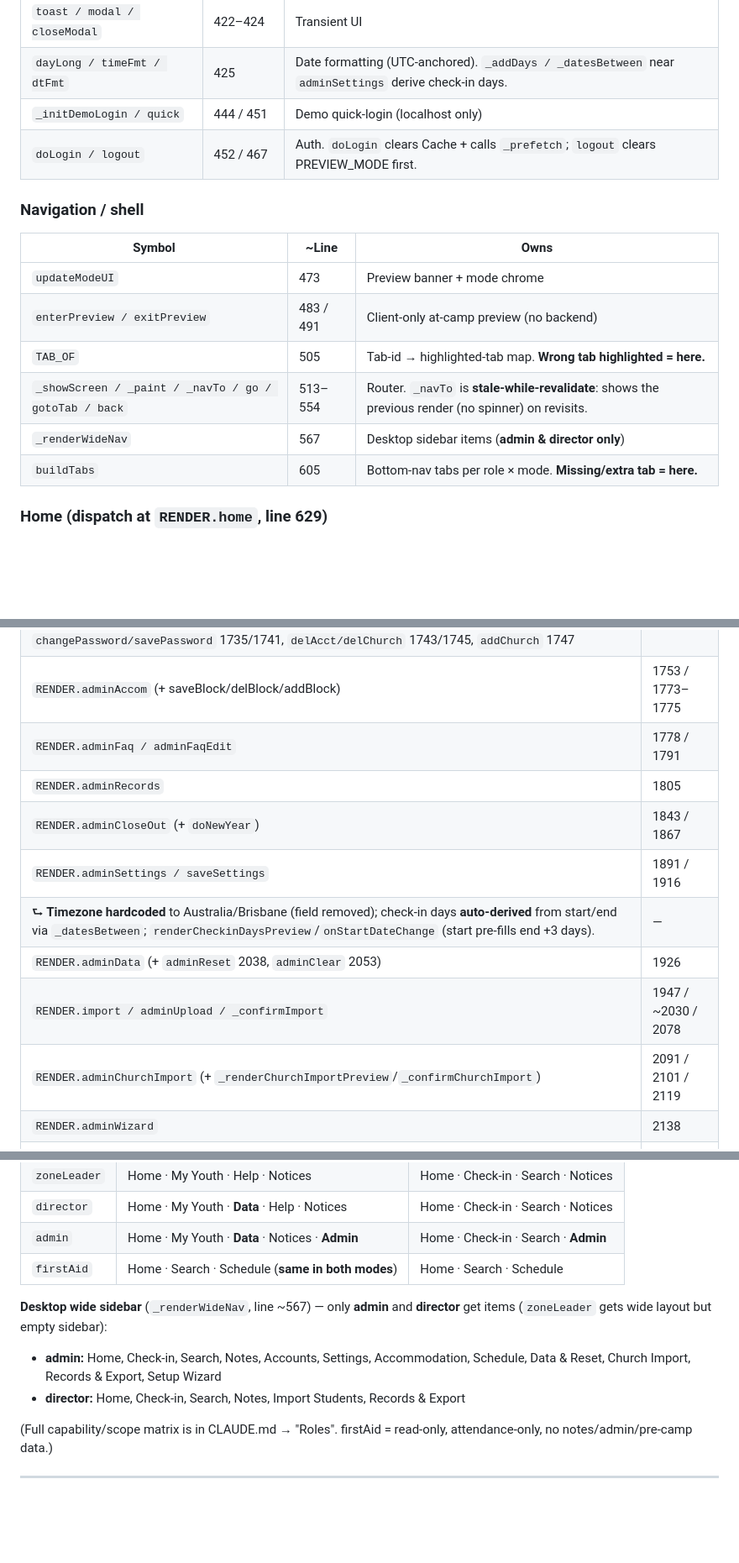
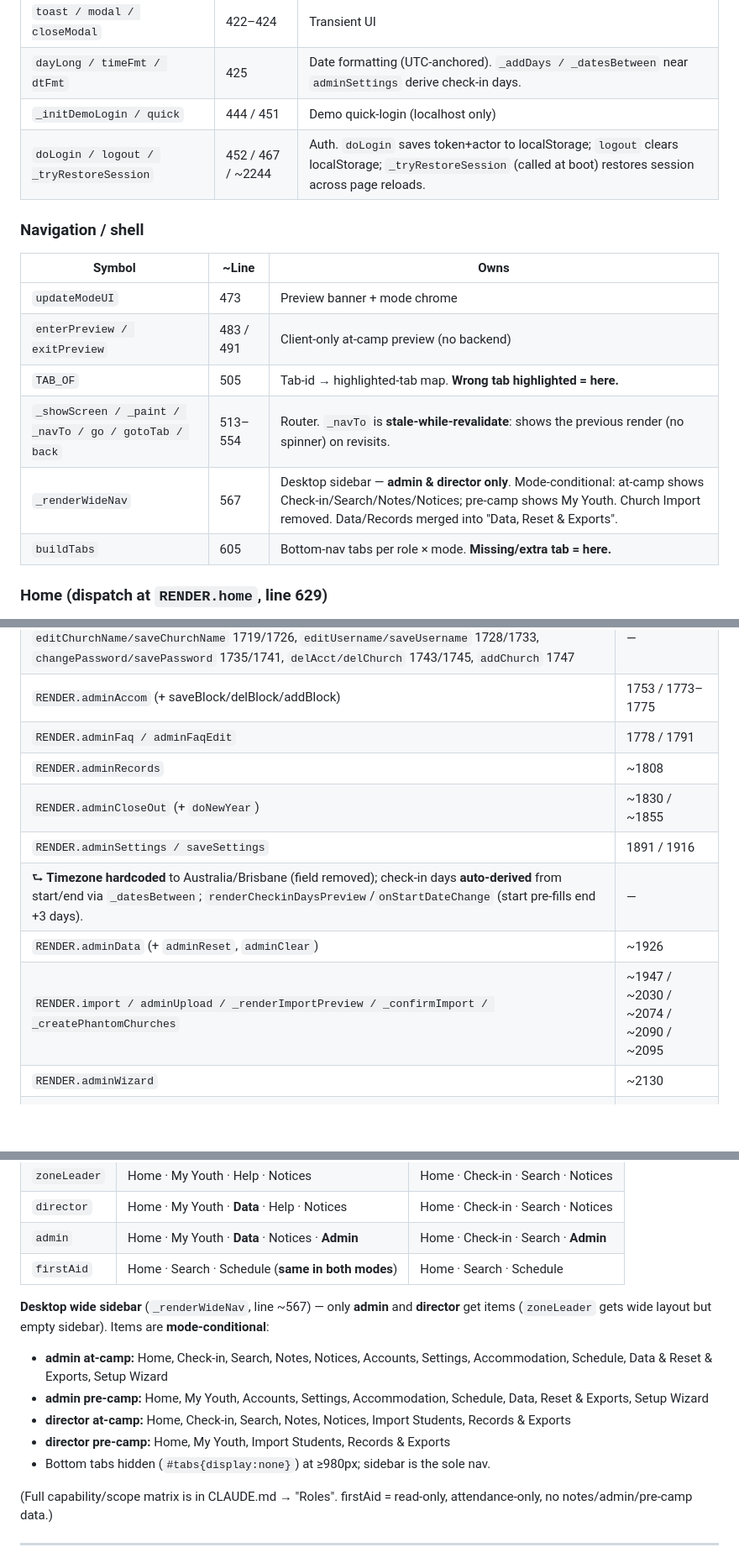
Before and after one commit to citipointe-youth/youth-camp-platform, a Markdown page: debug.md, 3 parts joined by grey strips. Shown at 84% size. GitHub-like rendering; blank space fills up the shorter version.

Commit message:
Update CLAUDE.md and debug.md for 2026-06-27 bug batch
- Zone Green → Black in seed accounts table
- Test count 186 → 219
- Document _tryRestoreSession (login persistence)
- Document RENDER.firstday dual-fetch fix
- Document RENDER.adminRecords redirect and adminData merge
- Document _renderWideNav mode-conditional sidebar items
- Remove adminChurchImport entry (screen deleted)
- Update phantom-church import flow description

Co-Authored-By: Claude Sonnet 4.6 <noreply@anthropic.com>
Claude-Session: https://claude.ai/code/session_011wiaro9G1GtPRing1UFvXw

```diff
--- a/debug.md
+++ b/debug.md
@@ -67,7 +67,7 @@ Also: `Cache` (313, 30s TTL data cache), `ALLREG/CHURCHES` (~839), `_navToken` (
 | `toast / modal / closeModal` | 422–424 | Transient UI |
 | `dayLong / timeFmt / dtFmt` | 425 | Date formatting (UTC-anchored). `_addDays / _datesBetween` near `adminSettings` derive check-in days. |
 | `_initDemoLogin / quick` | 444 / 451 | Demo quick-login (localhost only) |
-| `doLogin / logout` | 452 / 467 | Auth. `doLogin` clears Cache + calls `_prefetch`; `logout` clears PREVIEW_MODE first. |
+| `doLogin / logout / _tryRestoreSession` | 452 / 467 / ~2244 | Auth. `doLogin` saves token+actor to localStorage; `logout` clears localStorage; `_tryRestoreSession` (called at boot) restores session across page reloads. |
 
 ### Navigation / shell
 | Symbol | ~Line | Owns |
@@ -76,7 +76,7 @@ Also: `Cache` (313, 30s TTL data cache), `ALLREG/CHURCHES` (~839), `_navToken` (
 | `enterPreview / exitPreview` | 483 / 491 | Client-only at-camp preview (no backend) |
 | `TAB_OF` | 505 | Tab-id → highlighted-tab map. **Wrong tab highlighted = here.** |
 | `_showScreen / _paint / _navTo / go / gotoTab / back` | 513–554 | Router. `_navTo` is **stale-while-revalidate**: shows the previous render (no spinner) on revisits. |
-| `_renderWideNav` | 567 | Desktop sidebar items (**admin & director only**) |
+| `_renderWideNav` | 567 | Desktop sidebar — **admin & director only**. Mode-conditional: at-camp shows Check-in/Search/Notes/Notices; pre-camp shows My Youth. Church Import removed. Data/Records merged into "Data, Reset & Exports". |
 | `buildTabs` | 605 | Bottom-nav tabs per role × mode. **Missing/extra tab = here.** |
 
 ### Home (dispatch at `RENDER.home`, line 629)
@@ -131,14 +131,13 @@ then **parallel-loads** `/home`+`/registrants`+`/notifications`, pre-camp home (
 | ⮑ `aRoleChange` 1698, `addAcct` 1702, `editLeaderName/saveLeaderName` 1708/1715, `editChurchName/saveChurchName` 1719/1726, `editUsername/saveUsername` 1728/1733, `changePassword/savePassword` 1735/1741, `delAcct/delChurch` 1743/1745, `addChurch` 1747 | — |
 | `RENDER.adminAccom` (+ saveBlock/delBlock/addBlock) | 1753 / 1773–1775 |
 | `RENDER.adminFaq / adminFaqEdit` | 1778 / 1791 |
-| `RENDER.adminRecords` | 1805 |
-| `RENDER.adminCloseOut` (+ `doNewYear`) | 1843 / 1867 |
+| `RENDER.adminRecords` | ~1808 | **Redirects to `adminData`** — all export/close-out content merged there. |
+| `RENDER.adminCloseOut` (+ `doNewYear`) | ~1830 / ~1855 | Back button → `adminData`. |
 | `RENDER.adminSettings / saveSettings` | 1891 / 1916 |
 | ⮑ **Timezone hardcoded** to Australia/Brisbane (field removed); check-in days **auto-derived** from start/end via `_datesBetween`; `renderCheckinDaysPreview`/`onStartDateChange` (start pre-fills end +3 days). | — |
-| `RENDER.adminData` (+ `adminReset` 2038, `adminClear` 2053) | 1926 |
-| `RENDER.import / adminUpload / _confirmImport` | 1947 / ~2030 / 2078 |
-| `RENDER.adminChurchImport` (+ `_renderChurchImportPreview`/`_confirmChurchImport`) | 2091 / 2101 / 2119 |
-| `RENDER.adminWizard` | 2138 |
+| `RENDER.adminData` (+ `adminReset`, `adminClear`) | ~1926 | **Merged from Records & Export**: shows compliance export card, close-out card, CSV upload, notifications clear (at-camp), rollover, factory reset. Title = "Data, Reset & Exports". |
+| `RENDER.import / adminUpload / _renderImportPreview / _confirmImport / _createPhantomChurches` | ~1947 / ~2030 / ~2074 / ~2090 / ~2095 | Phantom churches now get a per-church form (zone + username + password) with a "Create N churches" pre-step that re-runs dry-run after creation. |
+| `RENDER.adminWizard` | ~2130 |
 | `RENDER.adminDevos / saveDevo` | 2153 / 2168 |
 | `RENDER.adminSchedEdit` — **per-day table** (`_schedRow` 2172, `addSchedRow` 2193, `saveSchedDay` 2197 = source-of-truth replace). No location, no `isCheckInPoint`. | 2176 |
 | `RENDER.adminContacts / saveContacts` (+ `toggleContactCard` 2235; header shows `n/4 Contacts`) | 2210 / 2236 |
@@ -158,9 +157,12 @@ then **parallel-loads** `/home`+`/registrants`+`/notifications`, pre-camp home (
 | `firstAid` | Home · Search · Schedule (**same in both modes**) | Home · Search · Schedule |
 
 **Desktop wide sidebar** (`_renderWideNav`, line ~567) — only **admin** and **director** get items
-(`zoneLeader` gets wide layout but empty sidebar):
-- **admin:** Home, Check-in, Search, Notes, Accounts, Settings, Accommodation, Schedule, Data & Reset, Church Import, Records & Export, Setup Wizard
-- **director:** Home, Check-in, Search, Notes, Import Students, Records & Export
+(`zoneLeader` gets wide layout but empty sidebar). Items are **mode-conditional**:
+- **admin at-camp:** Home, Check-in, Search, Notes, Notices, Accounts, Settings, Accommodation, Schedule, Data & Reset & Exports, Setup Wizard
+- **admin pre-camp:** Home, My Youth, Accounts, Settings, Accommodation, Schedule, Data, Reset & Exports, Setup Wizard
+- **director at-camp:** Home, Check-in, Search, Notes, Notices, Import Students, Records & Exports
+- **director pre-camp:** Home, My Youth, Import Students, Records & Exports
+- Bottom tabs hidden (`#tabs{display:none}`) at ≥980px; sidebar is the sole nav.
 
 (Full capability/scope matrix is in CLAUDE.md → "Roles". firstAid = read-only, attendance-only,
 no notes/admin/pre-camp data.)
```
Also changed, not shown: other parts of debug.md (+2 -2 lines), CLAUDE.md (+2 -2 lines).
